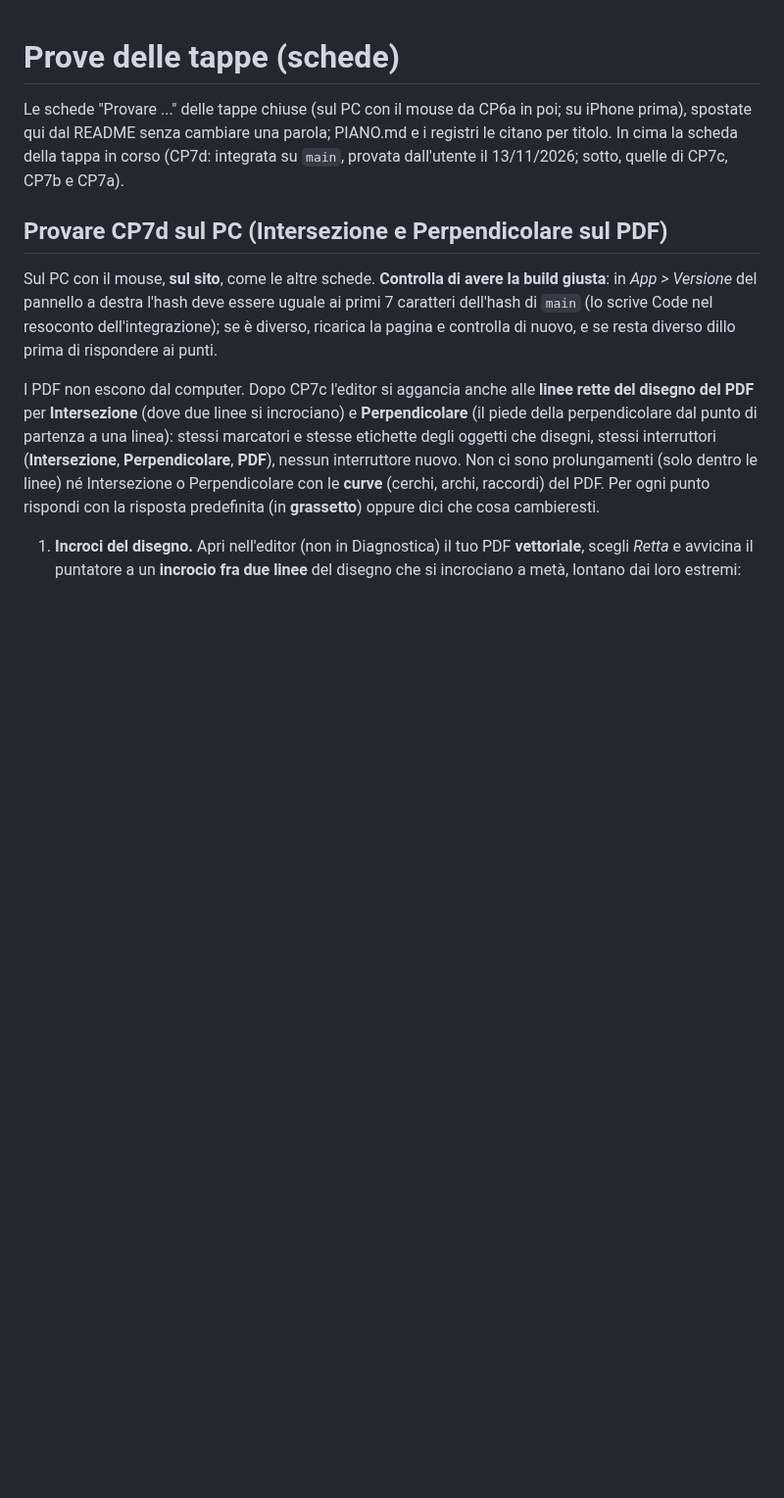
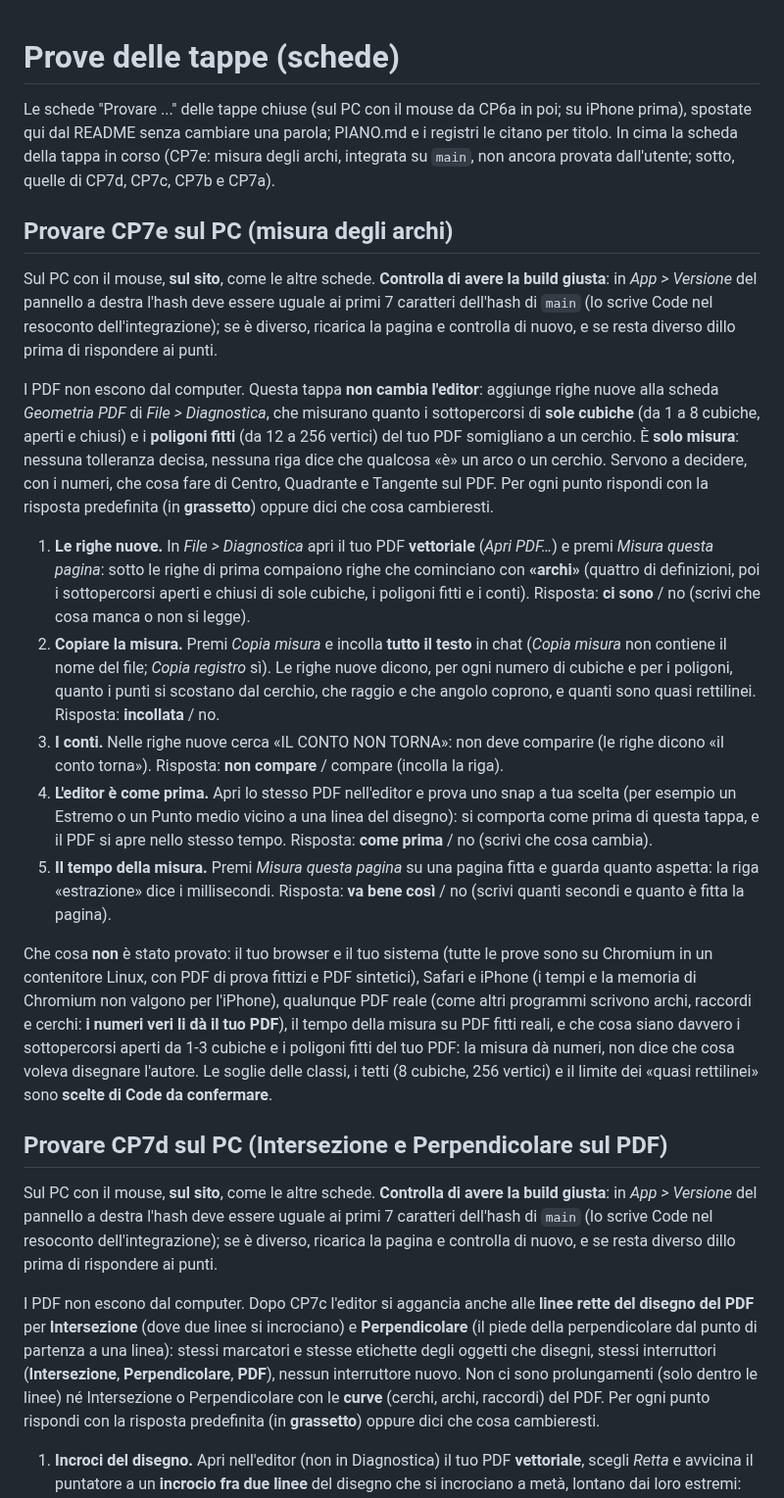
Before and after one commit to lucata76-beep/GT-Pdf, a Markdown page: docs/PROVE.md, the part around the change. Shown at 98% size. Rendered like a GitHub page; blank space fills up the shorter version.

Commit message:
CP7e.7: README (riga Stato), DESIGN.md (capoverso) e PROVE.md («Provare CP7e sul PC», riga 3) - in corso: PIANO.md ancora da scrivere
Bozza dei documenti di CP7e prima dei controlli finali: nessun numero di prova dichiarato qui, PIANO.md
(decisioni 124 e 125, Stato CP7e, NON VERIFICATO W, righe di V3) segue dopo le e2e e le misure di tempo.
La scheda dice «integrata su main, non ancora provata»: vale solo se l'integrazione avviene (si corregge se no).

Co-Authored-By: Claude Sonnet 5.5 <noreply@anthropic.com>

```diff
--- a/docs/PROVE.md
+++ b/docs/PROVE.md
@@ -1,6 +1,20 @@
 # Prove delle tappe (schede)
 
-Le schede "Provare ..." delle tappe chiuse (sul PC con il mouse da CP6a in poi; su iPhone prima), spostate qui dal README senza cambiare una parola; PIANO.md e i registri le citano per titolo. In cima la scheda della tappa in corso (CP7d: integrata su `main`, provata dall'utente il 13/11/2026; sotto, quelle di CP7c, CP7b e CP7a).
+Le schede "Provare ..." delle tappe chiuse (sul PC con il mouse da CP6a in poi; su iPhone prima), spostate qui dal README senza cambiare una parola; PIANO.md e i registri le citano per titolo. In cima la scheda della tappa in corso (CP7e: misura degli archi, integrata su `main`, non ancora provata dall'utente; sotto, quelle di CP7d, CP7c, CP7b e CP7a).
+
+## Provare CP7e sul PC (misura degli archi)
+
+Sul PC con il mouse, **sul sito**, come le altre schede. **Controlla di avere la build giusta**: in *App > Versione* del pannello a destra l'hash deve essere uguale ai primi 7 caratteri dell'hash di `main` (lo scrive Code nel resoconto dell'integrazione); se è diverso, ricarica la pagina e controlla di nuovo, e se resta diverso dillo prima di rispondere ai punti.
+
+I PDF non escono dal computer. Questa tappa **non cambia l'editor**: aggiunge righe nuove alla scheda *Geometria PDF* di *File > Diagnostica*, che misurano quanto i sottopercorsi di **sole cubiche** (da 1 a 8 cubiche, aperti e chiusi) e i **poligoni fitti** (da 12 a 256 vertici) del tuo PDF somigliano a un cerchio. È **solo misura**: nessuna tolleranza decisa, nessuna riga dice che qualcosa «è» un arco o un cerchio. Servono a decidere, con i numeri, che cosa fare di Centro, Quadrante e Tangente sul PDF. Per ogni punto rispondi con la risposta predefinita (in **grassetto**) oppure dici che cosa cambieresti.
+
+1. **Le righe nuove.** In *File > Diagnostica* apri il tuo PDF **vettoriale** (*Apri PDF…*) e premi *Misura questa pagina*: sotto le righe di prima compaiono righe che cominciano con **«archi»** (quattro di definizioni, poi i sottopercorsi aperti e chiusi di sole cubiche, i poligoni fitti e i conti). Risposta: **ci sono** / no (scrivi che cosa manca o non si legge).
+2. **Copiare la misura.** Premi *Copia misura* e incolla **tutto il testo** in chat (*Copia misura* non contiene il nome del file; *Copia registro* sì). Le righe nuove dicono, per ogni numero di cubiche e per i poligoni, quanto i punti si scostano dal cerchio, che raggio e che angolo coprono, e quanti sono quasi rettilinei. Risposta: **incollata** / no.
+3. **I conti.** Nelle righe nuove cerca «IL CONTO NON TORNA»: non deve comparire (le righe dicono «il conto torna»). Risposta: **non compare** / compare (incolla la riga).
+4. **L'editor è come prima.** Apri lo stesso PDF nell'editor e prova uno snap a tua scelta (per esempio un Estremo o un Punto medio vicino a una linea del disegno): si comporta come prima di questa tappa, e il PDF si apre nello stesso tempo. Risposta: **come prima** / no (scrivi che cosa cambia).
+5. **Il tempo della misura.** Premi *Misura questa pagina* su una pagina fitta e guarda quanto aspetta: la riga «estrazione» dice i millisecondi. Risposta: **va bene così** / no (scrivi quanti secondi e quanto è fitta la pagina).
+
+Che cosa **non** è stato provato: il tuo browser e il tuo sistema (tutte le prove sono su Chromium in un contenitore Linux, con PDF di prova fittizi e PDF sintetici), Safari e iPhone (i tempi e la memoria di Chromium non valgono per l'iPhone), qualunque PDF reale (come altri programmi scrivono archi, raccordi e cerchi: **i numeri veri li dà il tuo PDF**), il tempo della misura su PDF fitti reali, e che cosa siano davvero i sottopercorsi aperti da 1-3 cubiche e i poligoni fitti del tuo PDF: la misura dà numeri, non dice che cosa voleva disegnare l'autore. Le soglie delle classi, i tetti (8 cubiche, 256 vertici) e il limite dei «quasi rettilinei» sono **scelte di Code da confermare**.
 
 ## Provare CP7d sul PC (Intersezione e Perpendicolare sul PDF)
 
```
Also changed, not shown: README.md (+1 -1 lines), design/DESIGN.md (+1 -0 lines).
